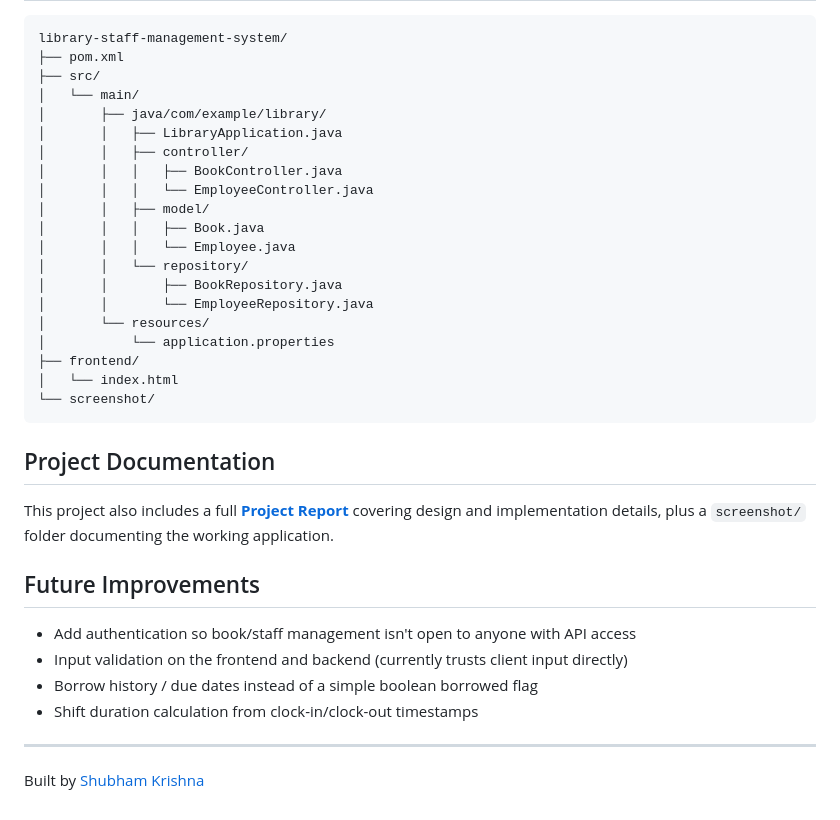
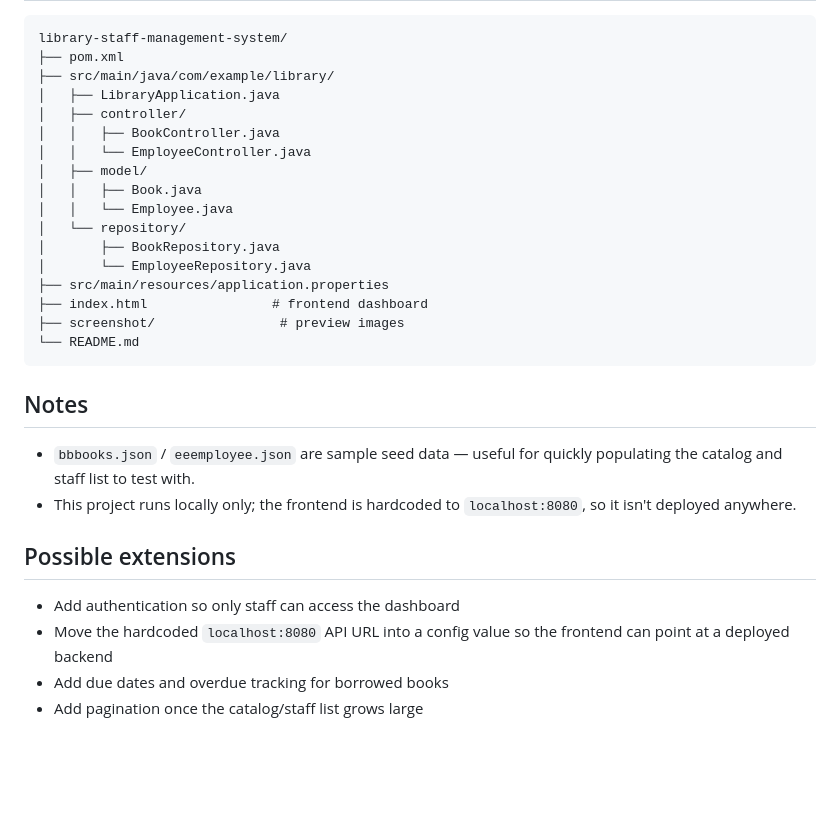
Before and after one commit to shubhamk2729/library-staff-management-system, a Markdown page: README.md, the part around one of its changes. Rendered like a GitHub page; blank space fills up the shorter version.

````diff
--- a/README.md
+++ b/README.md
@@ -61,36 +70,34 @@ A full-stack management system for tracking library books and staff attendance,
 ```
 library-staff-management-system/
 ├── pom.xml
-├── src/
-│   └── main/
-│       ├── java/com/example/library/
-│       │   ├── LibraryApplication.java
-│       │   ├── controller/
-│       │   │   ├── BookController.java
-│       │   │   └── EmployeeController.java
-│       │   ├── model/
-│       │   │   ├── Book.java
-│       │   │   └── Employee.java
-│       │   └── repository/
-│       │       ├── BookRepository.java
-│       │       └── EmployeeRepository.java
-│       └── resources/
-│           └── application.properties
-├── frontend/
-│   └── index.html
-└── screenshot/
+├── src/main/java/com/example/library/
+│   ├── LibraryApplication.java
+│   ├── controller/
+│   │   ├── BookController.java
+│   │   └── EmployeeController.java
+│   ├── model/
+│   │   ├── Book.java
+│   │   └── Employee.java
+│   └── repository/
+│       ├── BookRepository.java
+│       └── EmployeeRepository.java
+├── src/main/resources/application.properties
+├── index.html                # frontend dashboard
+├── screenshot/                # preview images
+└── README.md
 ```
 
-## Project Documentation
+## Notes
 
-This project also includes a full **[Project Report](./PROJECT%20REPORT.docx)** covering design and implementation details, plus a `screenshot/` folder documenting the working application.
+- `bbbooks.json` / `eeemployee.json` are sample seed data — useful for
+  quickly populating the catalog and staff list to test with.
+- This project runs locally only; the frontend is hardcoded to
+  `localhost:8080`, so it isn't deployed anywhere.
 
-## Future Improvements
+## Possible extensions
 
-- Add authentication so book/staff management isn't open to anyone with API access
-- Input validation on the frontend and backend (currently trusts client input directly)
-- Borrow history / due dates instead of a simple boolean borrowed flag
-- Shift duration calculation from clock-in/clock-out timestamps
-
----
-Built by [Shubham Krishna](https://github.com/shubhamk2729)
+- Add authentication so only staff can access the dashboard
+- Move the hardcoded `localhost:8080` API URL into a config value so the
+  frontend can point at a deployed backend
+- Add due dates and overdue tracking for borrowed books
+- Add pagination once the catalog/staff list grows large
````
Also changed, not shown: other parts of README.md (+52 -43 lines).
